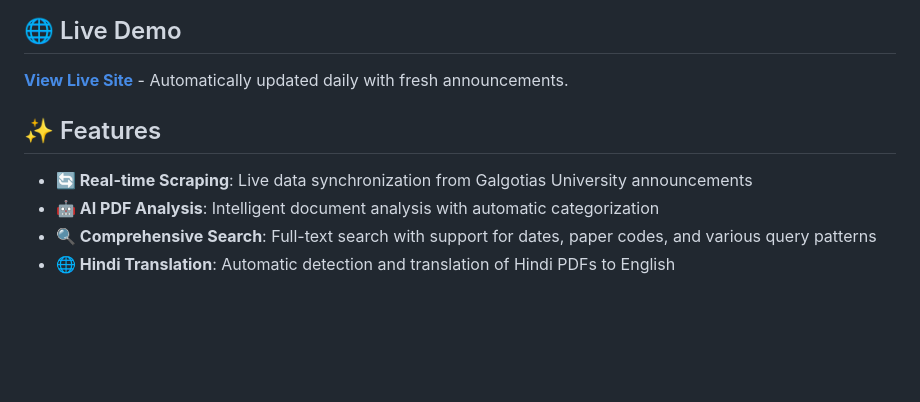
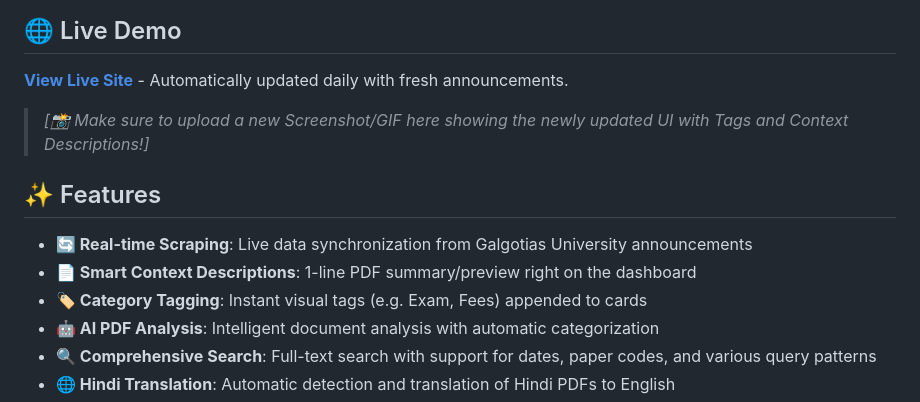
Before and after one commit to anacondy/3-GAL, a Markdown page: README.md, the part around one of its changes. Rendered like a GitHub page; blank space fills up the shorter version.

```diff
--- a/README.md
+++ b/README.md
@@ -10,9 +10,13 @@ A dynamic, real-time web scraper for Galgotias University examination announceme
 
 **[View Live Site](https://anacondy.github.io/3-GAL/)** - Automatically updated daily with fresh announcements.
 
+> *[📸 Make sure to upload a new Screenshot/GIF here showing the newly updated UI with Tags and Context Descriptions!]*
+
 ## ✨ Features
 
 - **🔄 Real-time Scraping**: Live data synchronization from Galgotias University announcements
+- **📄 Smart Context Descriptions**: 1-line PDF summary/preview right on the dashboard
+- **🏷️ Category Tagging**: Instant visual tags (e.g. Exam, Fees) appended to cards
 - **🤖 AI PDF Analysis**: Intelligent document analysis with automatic categorization
 - **🔍 Comprehensive Search**: Full-text search with support for dates, paper codes, and various query patterns
 - **🌐 Hindi Translation**: Automatic detection and translation of Hindi PDFs to English
```
Also changed, not shown: other parts of README.md (+17 -0 lines).
